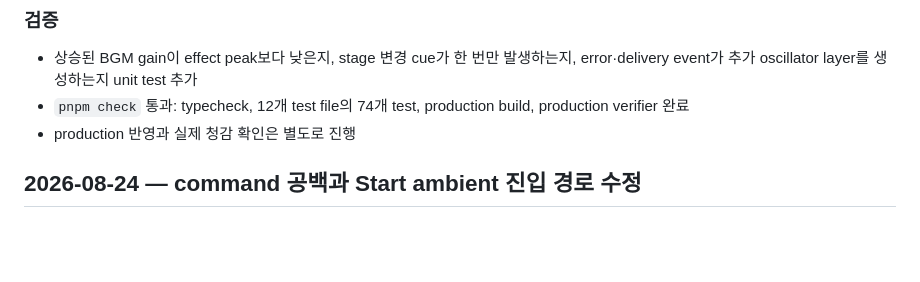
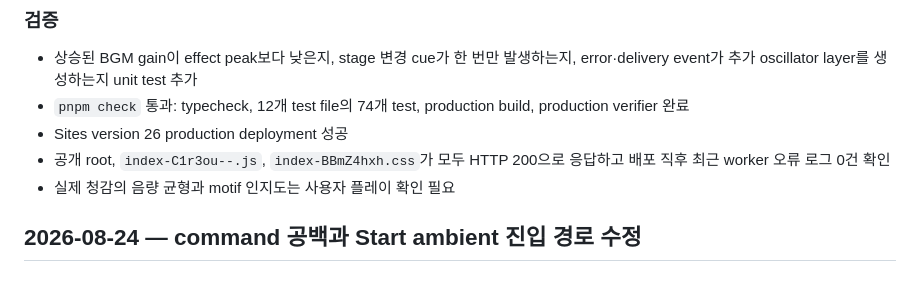
Before and after one commit to JIwongeun/codex-game, a Markdown page: docs/WORKLOG.md, the part around the change. Drawn GitHub-style; blank space fills up the shorter version.

Commit message:
docs: record notification audio deployment

```diff
--- a/docs/WORKLOG.md
+++ b/docs/WORKLOG.md
@@ -16,7 +16,9 @@
 
 - 상승된 BGM gain이 effect peak보다 낮은지, stage 변경 cue가 한 번만 발생하는지, error·delivery event가 추가 oscillator layer를 생성하는지 unit test 추가
 - `pnpm check` 통과: typecheck, 12개 test file의 74개 test, production build, production verifier 완료
-- production 반영과 실제 청감 확인은 별도로 진행
+- Sites version 26 production deployment 성공
+- 공개 root, `index-C1r3ou--.js`, `index-BBmZ4hxh.css`가 모두 HTTP 200으로 응답하고 배포 직후 최근 worker 오류 로그 0건 확인
+- 실제 청감의 음량 균형과 motif 인지도는 사용자 플레이 확인 필요
 
 ## 2026-08-24 — command 공백과 Start ambient 진입 경로 수정
 
```
